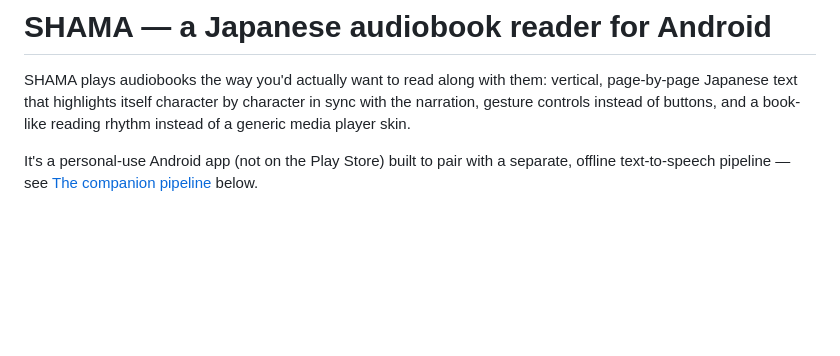
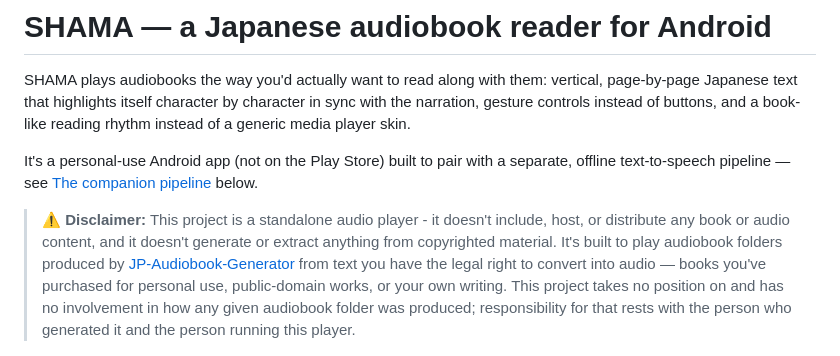
Before and after one commit to hermanismail/JP-Audiobook-Interactive-Reader, a Markdown page: README.md, the part around the change. GitHub-like rendering; blank space fills up the shorter version.

Commit message:
Add copyright/content disclaimer to README
Matches the equivalent block already in the Windows port's README:
this project is just a player, takes no position on how any given
audiobook folder was produced, and expects the content played through
it to be something the user actually has the right to convert to audio.

Co-Authored-By: Claude Sonnet 5 <noreply@anthropic.com>

```diff
--- a/README.md
+++ b/README.md
@@ -9,6 +9,18 @@ media player skin.
 It's a personal-use Android app (not on the Play Store) built to pair
 with a separate, offline text-to-speech pipeline — see
 [The companion pipeline](#the-companion-pipeline) below.
+
+> **⚠️ Disclaimer:** This project is a standalone audio player - it
+> doesn't include, host, or distribute any book or audio content, and it
+> doesn't generate or extract anything from copyrighted material. It's
+> built to play audiobook folders produced by
+> [JP-Audiobook-Generator](https://github.com/hermanismail/JP-Audiobook-Generator)
+> from text you have the legal right to convert into audio — books
+> you've purchased for personal use, public-domain works, or your own
+> writing. This project takes no position on and has no involvement in
+> how any given audiobook folder was produced; responsibility for that
+> rests with the person who generated it and the person running this
+> player.
 
 <p align="center">
   <img src="JP-Audiobook-Interactive-Reader-Mockup.png" width="360" alt="Reader screen" />
```
